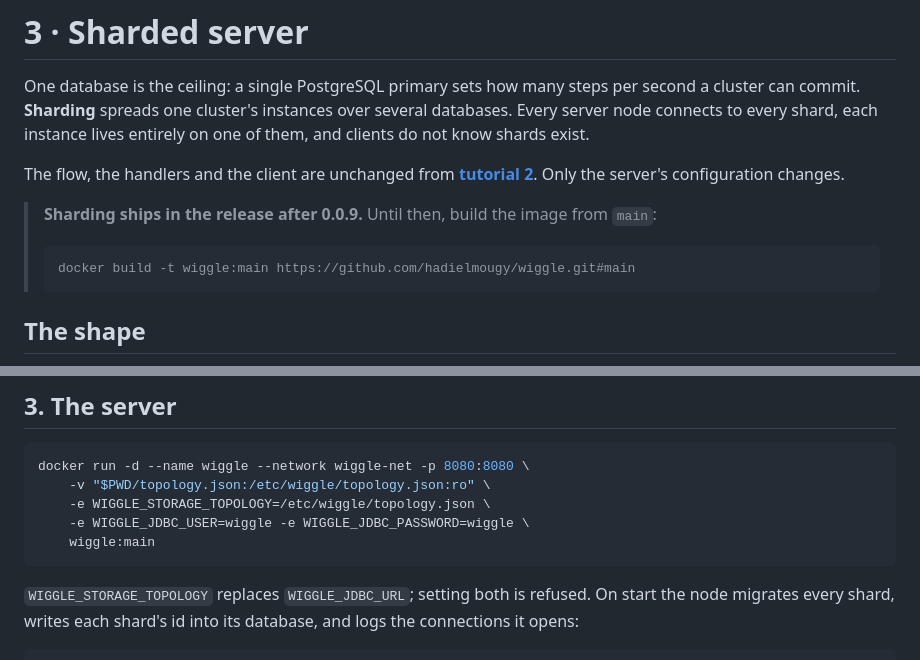
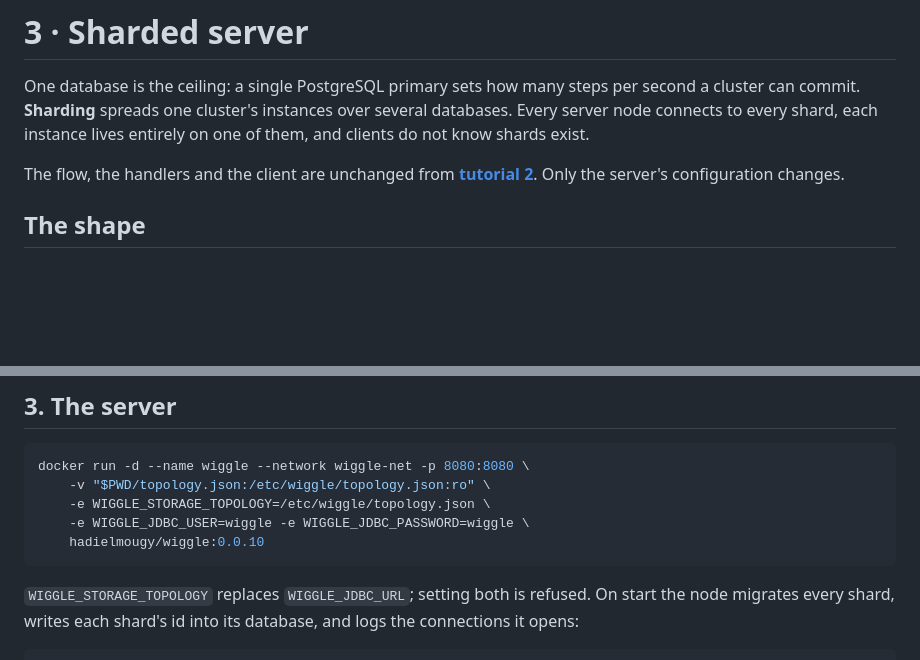
Before and after one commit to hadielmougy/wiggle-site, a Markdown page: content/tutorial/sharded.md, 2 parts joined by grey strips. GitHub-like rendering; blank space fills up the shorter version.

Commit message:
docs: sharding shipped in 0.0.10; drop the build-from-main notes
Sharding (wiggle #244-#270) is in v0.0.10, on Central and Docker Hub. The
tutorial's server now runs hadielmougy/wiggle:0.0.10 instead of an image built
from main, and both pages lose the 'ships in the release after 0.0.9' note.

````diff
--- a/content/tutorial/sharded.md
+++ b/content/tutorial/sharded.md
@@ -7,12 +7,6 @@ exist.
 
 The flow, the handlers and the client are unchanged from **[tutorial 2](/tutorial/standalone/)**.
 Only the server's configuration changes.
-
-> **Sharding ships in the release after 0.0.9.** Until then, build the image from `main`:
->
-> ```bash
-> docker build -t wiggle:main https://github.com/hadielmougy/wiggle.git#main
-> ```
 
 ## The shape
 
@@ -77,7 +71,7 @@ docker run -d --name wiggle --network wiggle-net -p 8080:8080 \
     -v "$PWD/topology.json:/etc/wiggle/topology.json:ro" \
     -e WIGGLE_STORAGE_TOPOLOGY=/etc/wiggle/topology.json \
     -e WIGGLE_JDBC_USER=wiggle -e WIGGLE_JDBC_PASSWORD=wiggle \
-    wiggle:main
+    hadielmougy/wiggle:0.0.10
 ```
 
 `WIGGLE_STORAGE_TOPOLOGY` replaces `WIGGLE_JDBC_URL`; setting both is refused. On start the node
````
Also changed, not shown: content/docs/sharding.md (+0 -2 lines).
